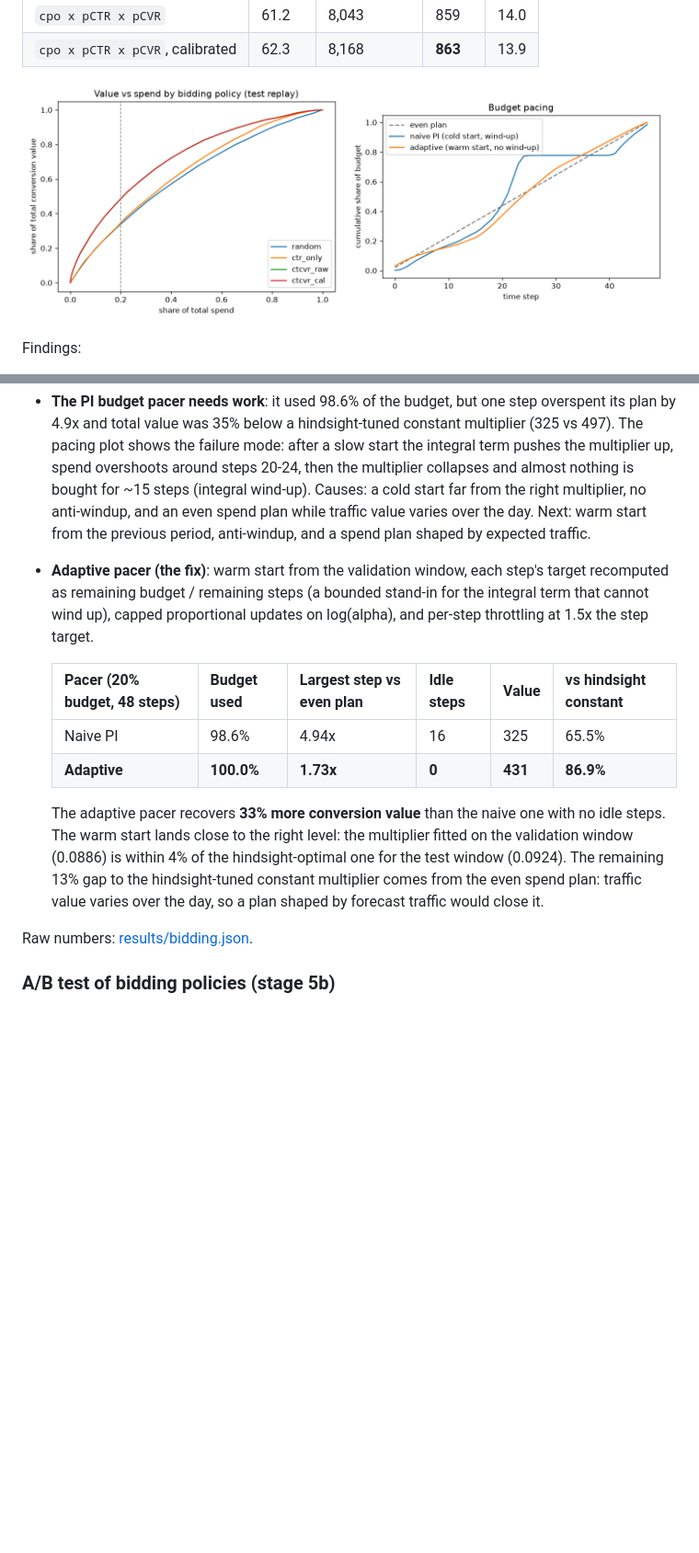
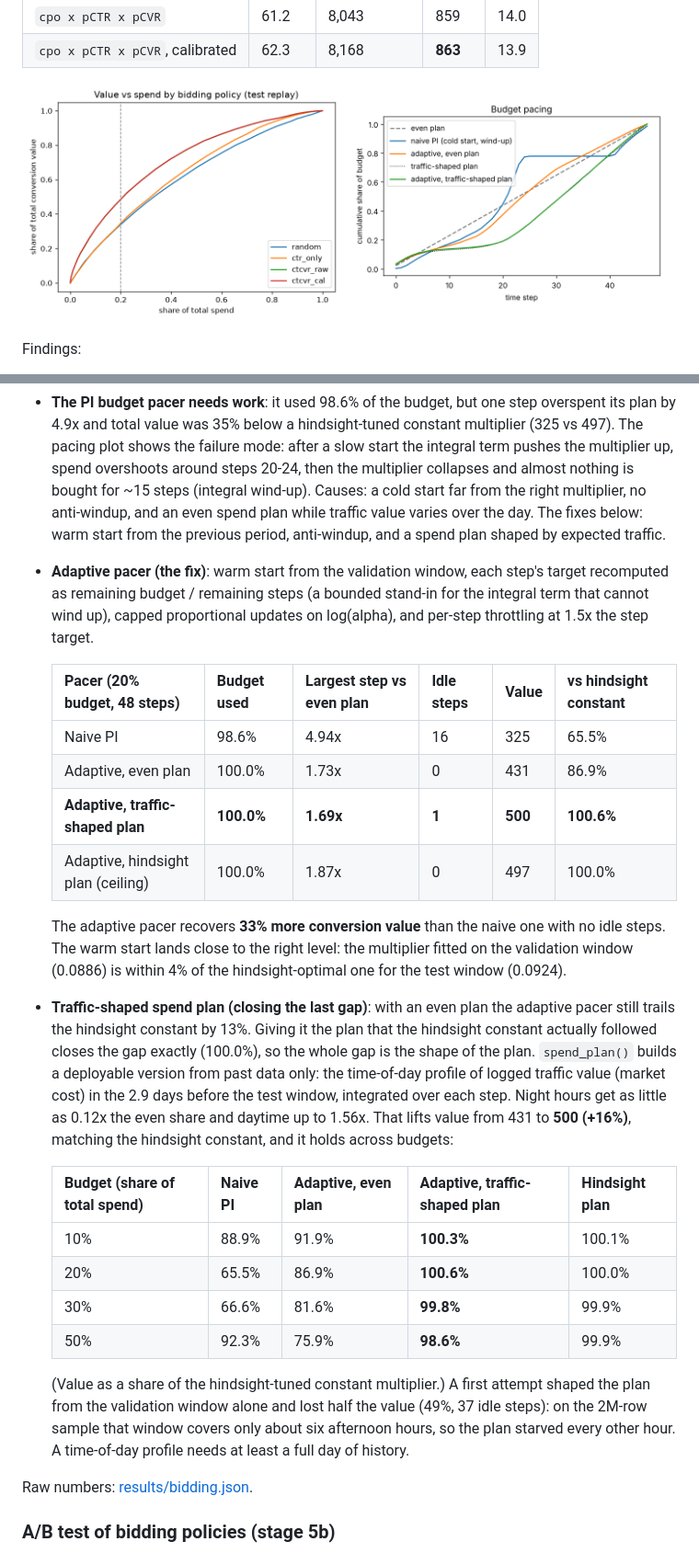
Before and after one commit to SYK-firework/ads-ctr-cvr-ranking, a Markdown page: README.md, 2 parts joined by grey strips. Shown at 92% size. GitHub-like rendering; pictures changed too: results/bidding_pacing.png; blank space fills up the shorter version.

```diff
--- a/README.md
+++ b/README.md
@@ -256,7 +258,7 @@ Findings:
   The pacing plot shows the failure mode: after a slow start the integral term pushes the
   multiplier up, spend overshoots around steps 20-24, then the multiplier collapses and almost
   nothing is bought for ~15 steps (integral wind-up). Causes: a cold start far from the right
-  multiplier, no anti-windup, and an even spend plan while traffic value varies over the day. Next: warm start from the previous period,
+  multiplier, no anti-windup, and an even spend plan while traffic value varies over the day. The fixes below: warm start from the previous period,
   anti-windup, and a spend plan shaped by expected traffic.
 - **Adaptive pacer (the fix)**: warm start from the validation window, each step's target
   recomputed as remaining budget / remaining steps (a bounded stand-in for the integral term that
@@ -266,13 +268,32 @@ Findings:
   | Pacer (20% budget, 48 steps) | Budget used | Largest step vs even plan | Idle steps | Value | vs hindsight constant |
   |---|---|---|---|---|---|
   | Naive PI | 98.6% | 4.94x | 16 | 325 | 65.5% |
-  | **Adaptive** | **100.0%** | **1.73x** | **0** | **431** | **86.9%** |
+  | Adaptive, even plan | 100.0% | 1.73x | 0 | 431 | 86.9% |
+  | **Adaptive, traffic-shaped plan** | **100.0%** | **1.69x** | **1** | **500** | **100.6%** |
+  | Adaptive, hindsight plan (ceiling) | 100.0% | 1.87x | 0 | 497 | 100.0% |
 
   The adaptive pacer recovers **33% more conversion value** than the naive one with no idle steps.
   The warm start lands close to the right level: the multiplier fitted on the validation window
   (0.0886) is within 4% of the hindsight-optimal one for the test window (0.0924).
-  The remaining 13% gap to the hindsight-tuned constant multiplier comes from the even spend
-  plan: traffic value varies over the day, so a plan shaped by forecast traffic would close it.
+- **Traffic-shaped spend plan (closing the last gap)**: with an even plan the adaptive pacer
+  still trails the hindsight constant by 13%. Giving it the plan that the hindsight constant
+  actually followed closes the gap exactly (100.0%), so the whole gap is the shape of the plan.
+  `spend_plan()` builds a deployable version from past data only: the time-of-day profile of
+  logged traffic value (market cost) in the 2.9 days before the test window, integrated over each
+  step. Night hours get as little as 0.12x the even share and daytime up to 1.56x. That lifts
+  value from 431 to **500 (+16%)**, matching the hindsight constant, and it holds across budgets:
+
+  | Budget (share of total spend) | Naive PI | Adaptive, even plan | Adaptive, traffic-shaped plan | Hindsight plan |
+  |---|---|---|---|---|
+  | 10% | 88.9% | 91.9% | **100.3%** | 100.1% |
+  | 20% | 65.5% | 86.9% | **100.6%** | 100.0% |
+  | 30% | 66.6% | 81.6% | **99.8%** | 99.9% |
+  | 50% | 92.3% | 75.9% | **98.6%** | 99.9% |
+
+  (Value as a share of the hindsight-tuned constant multiplier.) A first attempt shaped the plan
+  from the validation window alone and lost half the value (49%, 37 idle steps): on the 2M-row
+  sample that window covers only about six afternoon hours, so the plan starved every other hour.
+  A time-of-day profile needs at least a full day of history.
 
 Raw numbers: [results/bidding.json](results/bidding.json).
 
```
Also changed, not shown: other parts of README.md (+2 -1 lines), 5 other files.
